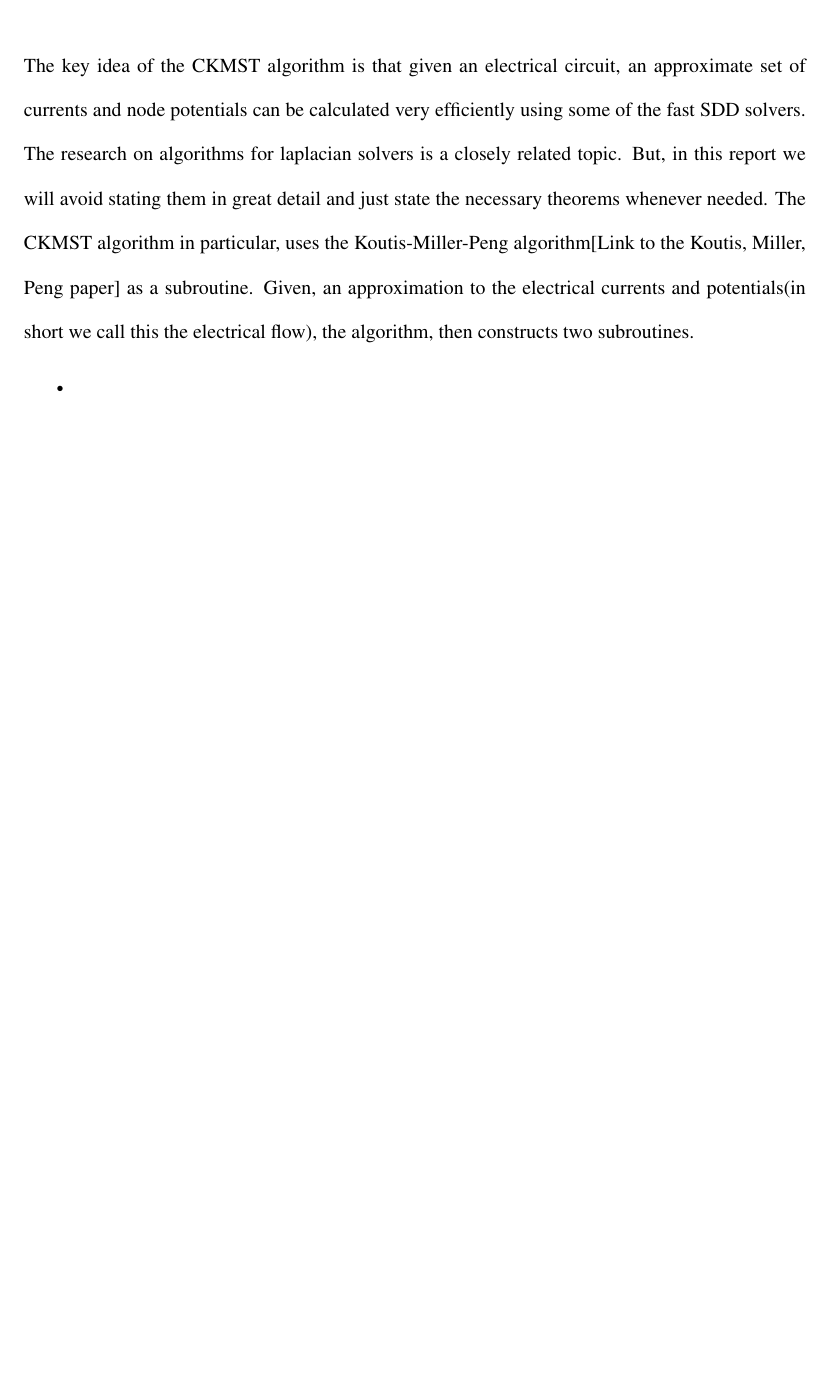
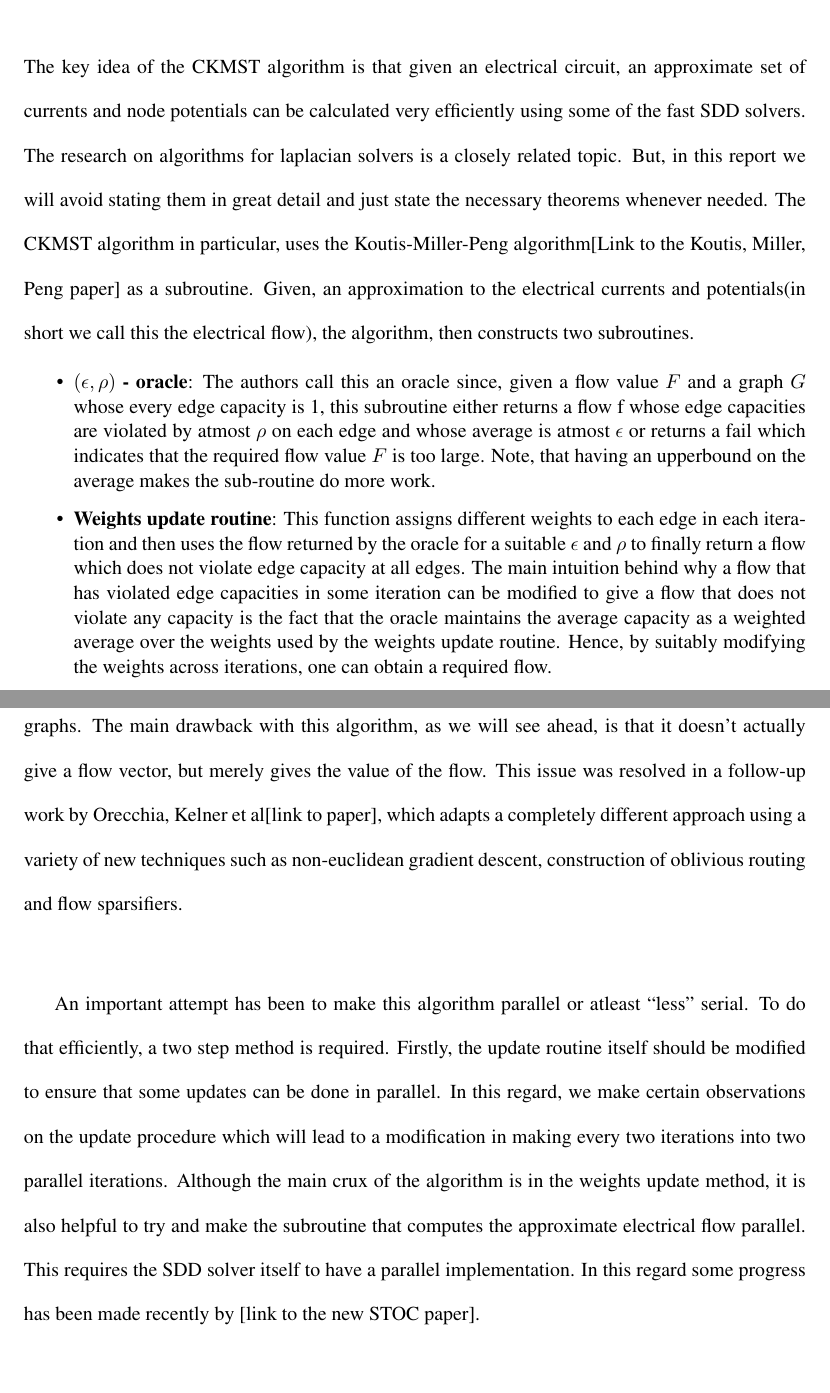
Before and after one commit to karthikabinav/BTP, a LaTeX thesis (thesis/thesis.tex): part of page 31 of 34 before the commit and two parts of pages 31 and 32 of 35 after it, the two joined at a grey line, cut so that both start at the same text, the shorter picture padded with empty space. Compiled offline with LaTeX, dvips and Ghostscript.

Commit message:
Completed overview of CMKST algorithm

```diff
--- a/thesis/thesis.tex
+++ b/thesis/thesis.tex
@@ -793,8 +793,29 @@ lead to making the algorithm parallel.\\
 
 	 \begin{itemize}
 	  \item
+	    \textbf{$(\epsilon, \rho)$ - oracle}: The authors call this an oracle since, given a flow value $F$ and a graph $G$ whose every
+	    edge capacity is 1, this subroutine either returns a flow f whose edge capacities are violated by atmost $\rho$ on each edge
+	    and whose average is atmost $\epsilon$ or returns a fail which indicates that the required flow value $F$ is too large. Note, that
+	    having an upperbound on the average makes the sub-routine do more work.
+	  \item
+	    \textbf{Weights update routine}: This function assigns different weights to each edge in each iteration and then uses the flow returned
+	    by the oracle for a suitable $\epsilon$ and $\rho$ to finally return a flow which does not violate edge capacity at all edges. The main
+	    intuition behind why a flow that has violated edge capacities in some iteration can be modified to give a flow that does not violate
+	    any capacity is the fact that the oracle maintains the average capacity as a weighted average over the weights used by the weights
+	    update routine. Hence, by suitably modifying the weights across iterations, one can obtain a required flow.
+	 \end{itemize}
 
-	 \end{itemize}
+	  This algorithm achieves a $(1- \epsilon)$- approximation to maximum flow problem in undirected graphs. The main drawback with this algorithm,
+	  as we will see ahead, is that it doesn't actually give a flow vector, but merely gives the value of the flow. This issue was resolved
+	  in a follow-up work by Orecchia, Kelner et al[link to paper], which adapts a completely different approach using a variety of new techniques
+	  such as non-euclidean gradient descent, construction of oblivious routing and flow sparsifiers. \\
+
+	  An important attempt has been to make this algorithm parallel or atleast ``less'' serial. To do that efficiently, a two step method is
+	  required. Firstly, the update routine itself should be modified to ensure that some updates can be done in parallel. In this regard, we make
+	  certain observations on the update procedure which will lead to a modification in making every two iterations into two parallel iterations.
+	  Although the main crux of the algorithm is in the weights update method, it is also helpful to try and make the subroutine that computes the
+	  approximate electrical flow parallel. This requires the SDD solver itself to have a parallel implementation. In this regard some progress has
+	  been made recently by [link to the new STOC paper].
 
 
 
```
Also changed, not shown: thesis/thesis.pdf, 2 other files.
